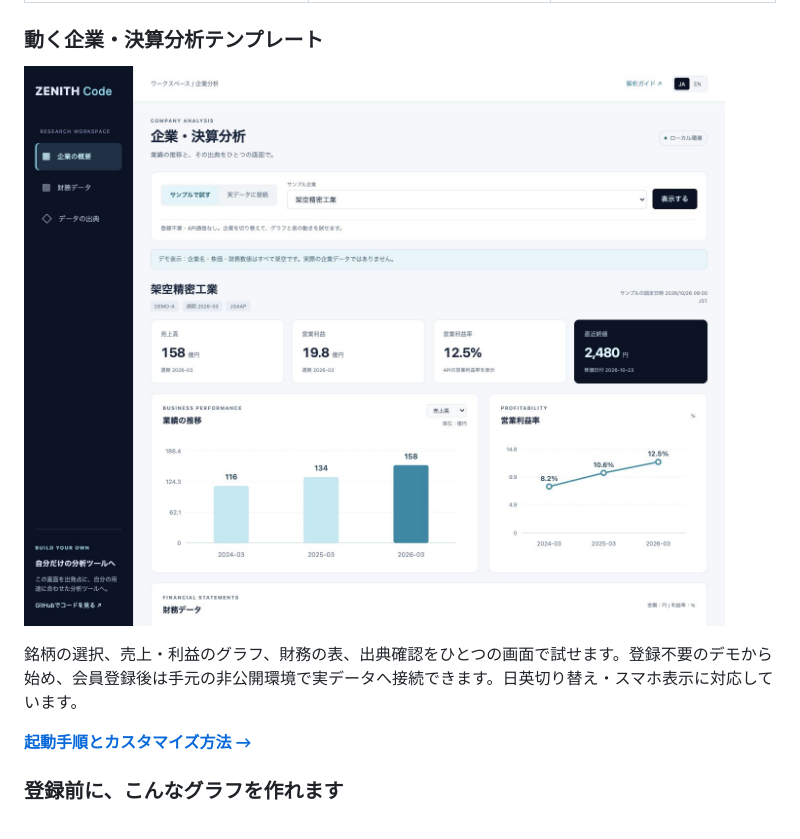
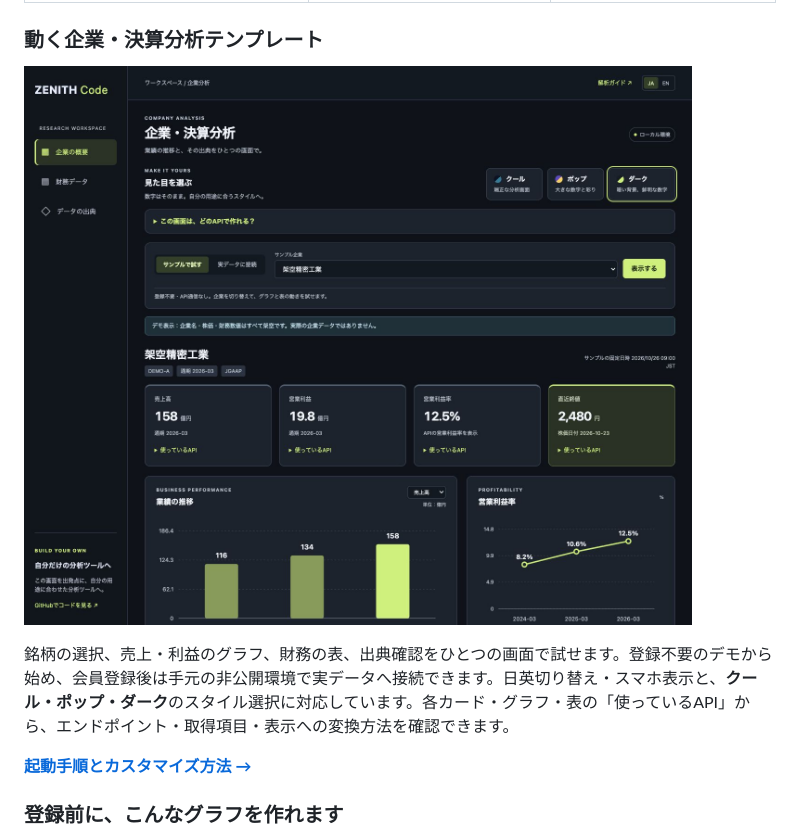
Before and after one commit to Crab-grass/zenith-code-examples, a Markdown page: README.ja.md, the part around the change. Drawn GitHub-style; pictures changed too: assets/company-analysis-ja.png.

Commit message:
Refresh bilingual README previews for dashboard release

```diff
--- a/README.ja.md
+++ b/README.ja.md
@@ -24,7 +24,7 @@ ZENITH Codeは、取引所との正式な契約に基づく日本株の株価に
 
 ![企業・決算分析画面。企業名・株価・財務数値はすべて架空のデモです。](assets/company-analysis-ja.png)
 
-銘柄の選択、売上・利益のグラフ、財務の表、出典確認をひとつの画面で試せます。登録不要のデモから始め、会員登録後は手元の非公開環境で実データへ接続できます。日英切り替え・スマホ表示に対応しています。
+銘柄の選択、売上・利益のグラフ、財務の表、出典確認をひとつの画面で試せます。登録不要のデモから始め、会員登録後は手元の非公開環境で実データへ接続できます。日英切り替え・スマホ表示と、**クール・ポップ・ダーク**のスタイル選択に対応しています。各カード・グラフ・表の「使っているAPI」から、エンドポイント・取得項目・表示への変換方法を確認できます。
 
 **[起動手順とカスタマイズ方法 →](templates/company-analysis/README.ja.md)**
 
```
Also changed, not shown: README.md (+1 -1 lines), assets/README.md (+1 -1 lines), assets/company-analysis-en.png.
